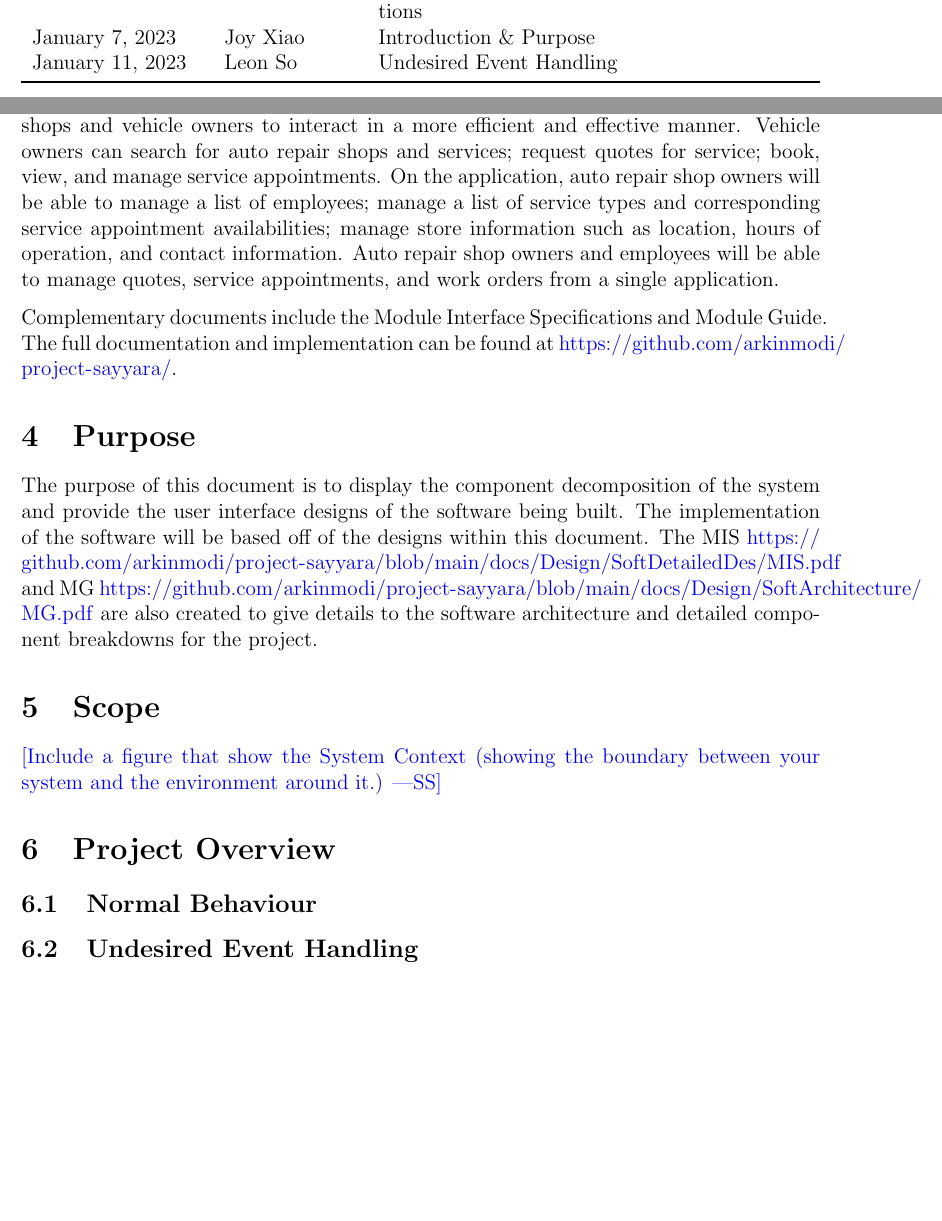
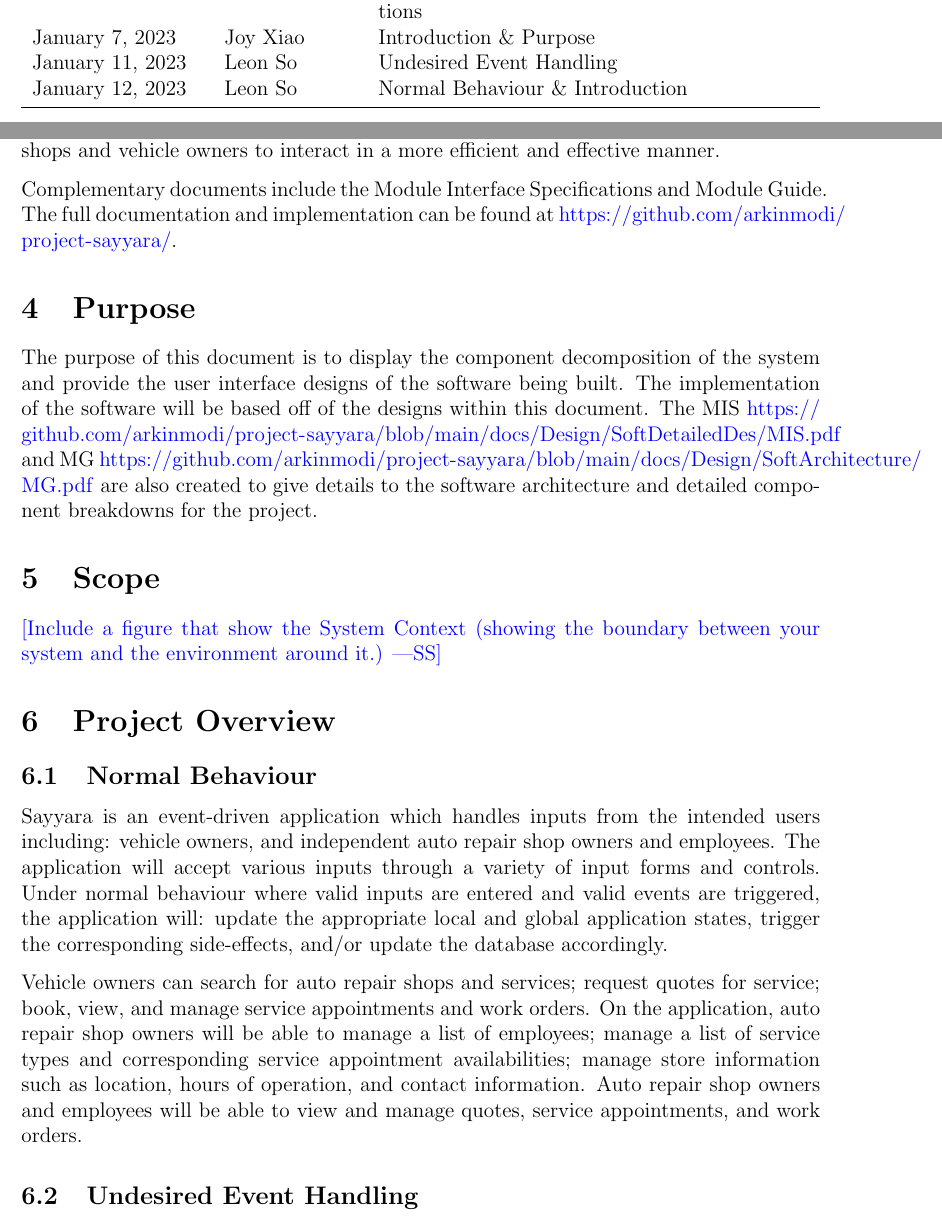
Before and after one commit to arkinmodi/project-sayyara, a LaTeX document (docs/Design/SystDesign/SystDes.tex): two parts of pages 2 and 6 of 9, joined at a grey line, cut so that both start at the same text, the shorter picture padded with empty space. Compiled offline with pdfLaTeX.

Commit message:
[Design] [SD] Normal behaviour (#404)
* Normal behaviour

* Update intro

```diff
--- a/docs/Design/SystDesign/SystDes.tex
+++ b/docs/Design/SystDesign/SystDes.tex
@@ -53,6 +53,7 @@
 		December 28, 2022 & Arkin Modi            & Revision History \& Mark Not Applicable Sections \\
 		January 7, 2023   & Joy Xiao              & Introduction \& Purpose                          \\
 		January 11, 2023  & Leon So               & Undesired Event Handling                         \\
+		January 12, 2023  & Leon So               & Normal Behaviour \& Introduction                 \\
 		\bottomrule
 	\end{tabularx}
 \end{table}
@@ -94,12 +95,7 @@ This section records information for easy reference.
 The following document details the System Design for project Sayyara. Sayyara is a progressive web
 application (PWA) which will act as a single platform for independent auto repair shops and vehicle
 owners. This platform will allow independent auto repair shops and vehicle owners to interact in a
-more efficient and effective manner. Vehicle owners can search for auto repair shops and services;
-request quotes for service; book, view, and manage service appointments. On the application, auto
-repair shop owners will be able to manage a list of employees; manage a list of service types and
-corresponding service appointment availabilities; manage store information such as location, hours
-of operation, and contact information. Auto repair shop owners and employees will be able to manage
-quotes, service appointments, and work orders from a single application.
+more efficient and effective manner.
 
 Complementary documents include the Module Interface Specifications and Module Guide. The full
 documentation and implementation can be found at
@@ -124,6 +120,19 @@ the project.
 \section{Project Overview}
 
 \subsection{Normal Behaviour}
+Sayyara is an event-driven application which handles inputs from the intended users including:
+vehicle owners, and independent auto repair shop owners and employees. The application will accept
+various inputs through a variety of input forms and controls. Under normal behaviour where valid
+inputs are entered and valid events are triggered, the application will: update the appropriate
+local and global application states, trigger the corresponding side-effects, and/or update the
+database accordingly.
+
+Vehicle owners can search for auto repair shops and services; request quotes for service; book,
+view, and manage service appointments and work orders. On the application, auto repair shop owners
+will be able to manage a list of employees; manage a list of service types and corresponding
+service appointment availabilities; manage store information such as location, hours of operation,
+and contact information. Auto repair shop owners and employees will be able to view and manage
+quotes, service appointments, and work orders.
 
 \subsection{Undesired Event Handling}
 
```
Also changed, not shown: docs/Design/SystDesign/SystDes.tex (10 more changed lines).
